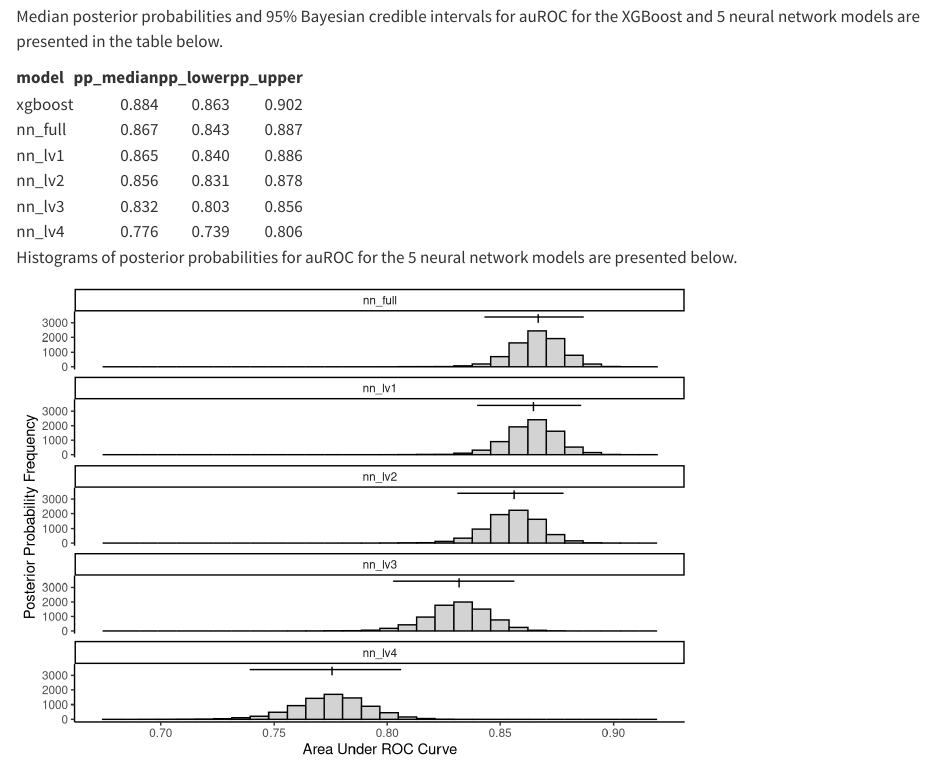
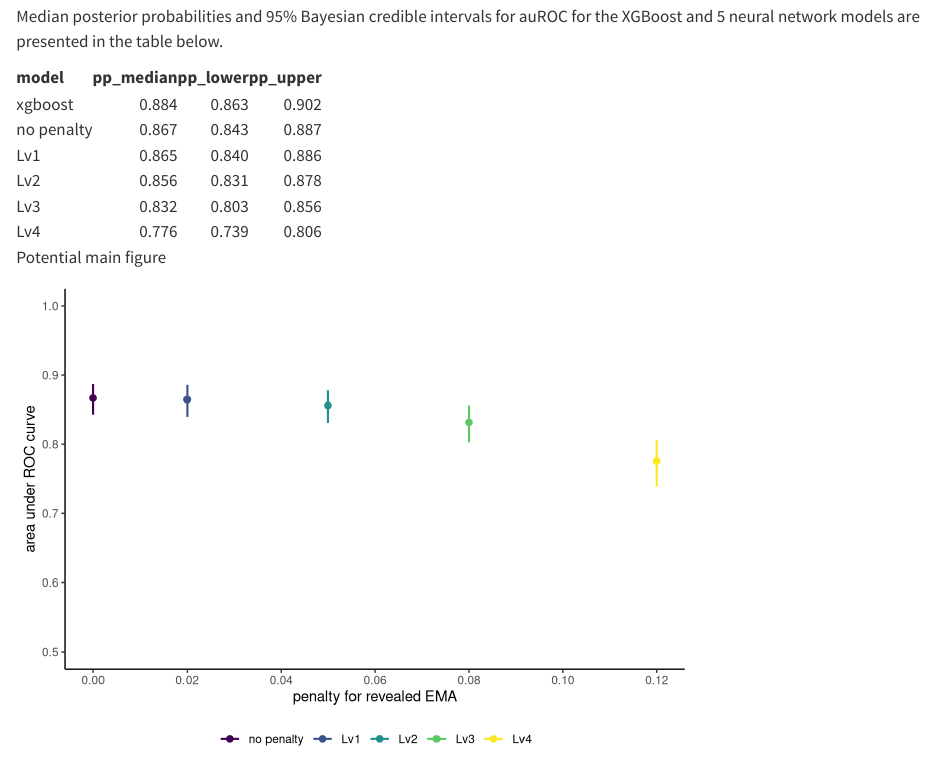
Before and after one commit to KendraPaquette/study_nn, a Quarto document (writing/methods_results.qmd): the page in a window 1100 px wide, from 4710 px down. Rendered offline with R 4.5, knitr and Pandoc in place of Quarto, with nearby package versions.

Commit message:
adds figure

````diff
--- a/writing/methods_results.qmd
+++ b/writing/methods_results.qmd
@@ -30,7 +30,12 @@ aucs <- read_csv(here("data/auc_3_x_10.csv"),
 posteriors <- read_csv(here("data/posteriors.csv"),
                        show_col_types = FALSE)
 pp_tibble <- read_csv(here("data/pp_perf_tibble.csv"),
-                       show_col_types = FALSE)
+                       show_col_types = FALSE) |>
+  mutate(model = factor(model,
+                        levels = c("xgboost", "nn_full", "nn_lv1",
+                                   "nn_lv2", "nn_lv3", "nn_lv4"),
+                        labels = c("xgboost", "no penalty", "Lv1",
+                                   "Lv2", "Lv3", "Lv4")))
 contrasts <- read_csv(here("data/contrast.csv"),
                       show_col_types = FALSE)
 freq <- read_csv(here("data/freq.csv"),
@@ -205,12 +210,30 @@ pp_tibble |>
   kableExtra::kbl(digits = 3)
 ```
 
+Potential main figure
+```{r}
+#| echo: false
+
+pp_tibble |>
+  filter(model != "xgboost") |>
+  mutate(penalty = c(0, .02, .05, .08, .12)) |>
+  ggplot(aes(x = penalty, y = pp_median)) +
+  geom_point(aes(color = model), size = 2) +
+  geom_segment(mapping = aes(x = penalty, y = pp_lower, yend = pp_upper,
+                             color = model), linewidth = .75) +
+  scale_y_continuous("area under ROC curve", limits = c(.5, 1)) +
+  scale_x_continuous("penalty for revealed EMA",
+                     breaks = c(0, .02, .04, .06, .08, .10, .12)) +
+  scale_color_viridis_d(option = "D") +
+  labs(color = NULL) +
+  theme(legend.position = "bottom")
+```
+
+
 Histograms of posterior probabilities for auROC for the 5 neural network models are presented below.
 ```{r}
 #| echo: false
 
 posteriors |>
-  filter(model != "xgboost") |>
   mutate(model = factor(model,
                         levels = c("nn_full", "nn_lv1", "nn_lv2",
-                                   "nn_lv3", "nn_lv4"))) |>
````
Also changed, not shown: writing/methods_results.html, writing/methods_results.qmd (4 more changed lines).
